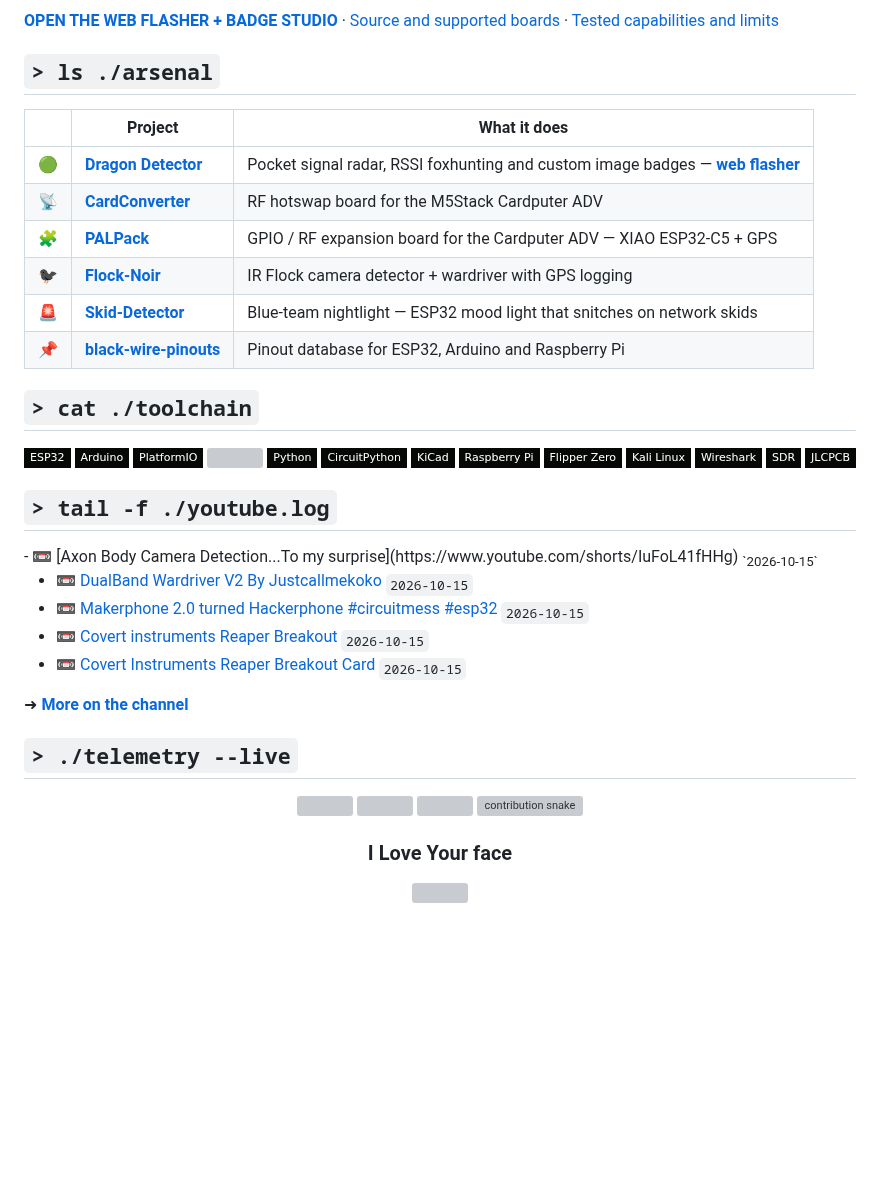
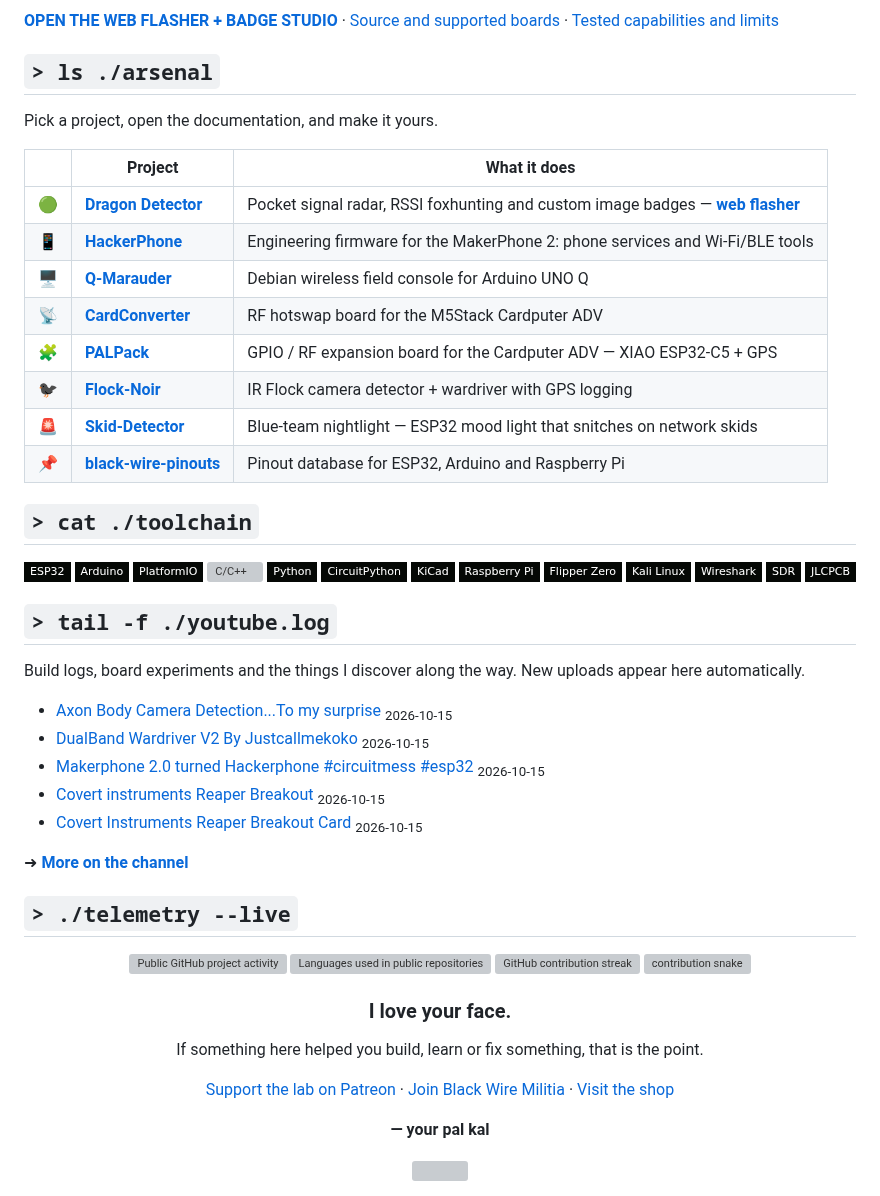
Before and after one commit to valleytechsolutions/valleytechsolutions, a Markdown page: README.md, the part around one of its changes. Rendered like a GitHub page; badges without logos; blank space fills up the shorter version; grey boxes are pictures that could not be loaded.

```diff
--- a/README.md
+++ b/README.md
@@ -65,9 +71,13 @@ contact     = "collab@yourpalkal.com"
 
 ## `> ls ./arsenal`
 
+Pick a project, open the documentation, and make it yours.
+
 | | Project | What it does |
 |:-:|---|---|
 | 🟢 | **[Dragon Detector](https://github.com/valleytechsolutions/Dragon-Detector)** | Pocket signal radar, RSSI foxhunting and custom image badges — **[web flasher](https://valleytechsolutions.github.io/Dragon-Detector/)** |
+| 📱 | **[HackerPhone](https://github.com/valleytechsolutions/HackerPhone)** | Engineering firmware for the MakerPhone 2: phone services and Wi-Fi/BLE tools |
+| 🖥️ | **[Q-Marauder](https://github.com/valleytechsolutions/Q-Marauder)** | Debian wireless field console for Arduino UNO Q |
 | 📡 | **[CardConverter](https://github.com/valleytechsolutions/CardConverter)** | RF hotswap board for the M5Stack Cardputer ADV |
 | 🧩 | **[PALPack](https://github.com/valleytechsolutions/PALPack)** | GPIO / RF expansion board for the Cardputer ADV — XIAO ESP32-C5 + GPS |
 | 🐦‍⬛ | **[Flock-Noir](https://github.com/valleytechsolutions/Flock-Noir)** | IR Flock camera detector + wardriver with GPS logging |
@@ -79,30 +89,35 @@ contact     = "collab@yourpalkal.com"
 ## `> cat ./toolchain`
 
 <p>
-<img src="https://img.shields.io/badge/ESP32-050805?style=flat-square&logo=espressif&logoColor=ff2a3d"/>
-<img src="https://img.shields.io/badge/Arduino-050805?style=flat-square&logo=arduino&logoColor=00e5ff"/>
-<img src="https://img.shields.io/badge/PlatformIO-050805?style=flat-square&logo=platformio&logoColor=ffb000"/>
-<img src="https://img.shields.io/badge/C%2FC%2B%2B-050805?style=flat-square&logo=cplusplus&logoColor=39ff14"/>
-<img src="https://img.shields.io/badge/Python-050805?style=flat-square&logo=python&logoColor=39ff14"/>
-<img src="https://img.shields.io/badge/CircuitPython-050805?style=flat-square&logo=python&logoColor=ffb000"/>
-<img src="https://img.shields.io/badge/KiCad-050805?style=flat-square&logo=kicad&logoColor=00e5ff"/>
-<img src="https://img.shields.io/badge/Raspberry_Pi-050805?style=flat-square&logo=raspberrypi&logoColor=ff2a3d"/>
-<img src="https://img.shields.io/badge/Flipper_Zero-050805?style=flat-square&logo=flipboard&logoColor=ffb000"/>
-<img src="https://img.shields.io/badge/Kali_Linux-050805?style=flat-square&logo=kalilinux&logoColor=00e5ff"/>
-<img src="https://img.shields.io/badge/Wireshark-050805?style=flat-square&logo=wireshark&logoColor=39ff14"/>
-<img src="https://img.shields.io/badge/SDR-050805?style=flat-square&logo=gnuradio&logoColor=ff2a3d"/>
-<img src="https://img.shields.io/badge/JLCPCB-050805?style=flat-square&logo=circuitverse&logoColor=39ff14"/>
+<img src="https://img.shields.io/badge/ESP32-050805?style=flat-square&logo=espressif&logoColor=ff2a3d" alt="ESP32"/>
+<img src="https://img.shields.io/badge/Arduino-050805?style=flat-square&logo=arduino&logoColor=00e5ff" alt="Arduino"/>
+<img src="https://img.shields.io/badge/PlatformIO-050805?style=flat-square&logo=platformio&logoColor=ffb000" alt="PlatformIO"/>
+<img src="https://img.shields.io/badge/C%2FC%2B%2B-050805?style=flat-square&logo=cplusplus&logoColor=39ff14" alt="C/C++"/>
+<img src="https://img.shields.io/badge/Python-050805?style=flat-square&logo=python&logoColor=39ff14" alt="Python"/>
+<img src="https://img.shields.io/badge/CircuitPython-050805?style=flat-square&logo=python&logoColor=ffb000" alt="CircuitPython"/>
+<img src="https://img.shields.io/badge/KiCad-050805?style=flat-square&logo=kicad&logoColor=00e5ff" alt="KiCad"/>
+<img src="https://img.shields.io/badge/Raspberry_Pi-050805?style=flat-square&logo=raspberrypi&logoColor=ff2a3d" alt="Raspberry Pi"/>
+<img src="https://img.shields.io/badge/Flipper_Zero-050805?style=flat-square&logo=flipboard&logoColor=ffb000" alt="Flipper Zero"/>
+<img src="https://img.shields.io/badge/Kali_Linux-050805?style=flat-square&logo=kalilinux&logoColor=00e5ff" alt="Kali Linux"/>
+<img src="https://img.shields.io/badge/Wireshark-050805?style=flat-square&logo=wireshark&logoColor=39ff14" alt="Wireshark"/>
+<img src="https://img.shields.io/badge/SDR-050805?style=flat-square&logo=gnuradio&logoColor=ff2a3d" alt="SDR"/>
+<img src="https://img.shields.io/badge/JLCPCB-050805?style=flat-square&logo=circuitverse&logoColor=39ff14" alt="JLCPCB"/>
 </p>
 
 <a name="youtube"></a>
 
 ## `> tail -f ./youtube.log`
 
-<!-- YOUTUBE:START -->- 📼 [Axon Body Camera Detection...To my surprise](https://www.youtube.com/shorts/IuFoL41fHHg) <sub>`2026-10-15`</sub>
-- 📼 [DualBand Wardriver V2 By Justcallmekoko](https://www.youtube.com/watch?v=oyG_LW6R7aQ) <sub>`2026-10-15`</sub>
-- 📼 [Makerphone 2.0 turned Hackerphone #circuitmess #esp32](https://www.youtube.com/shorts/2SBPT75mL6Q) <sub>`2026-10-15`</sub>
-- 📼 [Covert instruments Reaper Breakout](https://www.youtube.com/shorts/OxBrQJHtbuw) <sub>`2026-10-15`</sub>
-- 📼 [Covert Instruments Reaper Breakout Card](https://www.youtube.com/watch?v=tTY4pxJ8AF8) <sub>`2026-10-15`</sub>
+Build logs, board experiments and the things I discover along the way. New uploads appear here automatically.
+
+<!-- YOUTUBE:START -->
+<ul>
+<li><a href="https://www.youtube.com/watch?v=IuFoL41fHHg">Axon Body Camera Detection...To my surprise</a> <sub>2026-10-15</sub></li>
+<li><a href="https://www.youtube.com/watch?v=oyG_LW6R7aQ">DualBand Wardriver V2 By Justcallmekoko</a> <sub>2026-10-15</sub></li>
+<li><a href="https://www.youtube.com/watch?v=2SBPT75mL6Q">Makerphone 2.0 turned Hackerphone #circuitmess #esp32</a> <sub>2026-10-15</sub></li>
+<li><a href="https://www.youtube.com/watch?v=OxBrQJHtbuw">Covert instruments Reaper Breakout</a> <sub>2026-10-15</sub></li>
+<li><a href="https://www.youtube.com/watch?v=tTY4pxJ8AF8">Covert Instruments Reaper Breakout Card</a> <sub>2026-10-15</sub></li>
+</ul>
 <!-- YOUTUBE:END -->
 
 ➜ [**More on the channel**](https://youtube.com/@valleytechsolutions)
@@ -113,10 +128,10 @@ contact     = "collab@yourpalkal.com"
 
 <div align="center">
 
-<img height="165" src="https://github-readme-stats.vercel.app/api?username=valleytechsolutions&show_icons=true&hide_border=true&bg_color=050805&title_color=39ff14&icon_color=ff2a3d&text_color=c8ffd0&ring_color=39ff14&count_private=true"/>
-<img height="165" src="https://github-readme-stats.vercel.app/api/top-langs/?username=valleytechsolutions&layout=compact&hide_border=true&bg_color=050805&title_color=39ff14&text_color=c8ffd0&langs_count=6"/>
+<img alt="Public GitHub project activity" height="165" src="https://github-readme-stats.vercel.app/api?username=valleytechsolutions&show_icons=true&hide_border=true&bg_color=050805&title_color=39ff14&icon_color=ff2a3d&text_color=c8ffd0&ring_color=39ff14&count_private=true"/>
+<img alt="Languages used in public repositories" height="165" src="https://github-readme-stats.vercel.app/api/top-langs/?username=valleytechsolutions&layout=compact&hide_border=true&bg_color=050805&title_color=39ff14&text_color=c8ffd0&langs_count=6"/>
 
-<img height="165" src="https://streak-stats.demolab.com?user=valleytechsolutions&hide_border=true&background=050805&ring=39ff14&fire=ff2a3d&currStreakNum=39ff14&sideNums=c8ffd0&currStreakLabel=39ff14&sideLabels=6bdc7a&dates=5a5a5a&stroke=1f6b2e"/>
+<img alt="GitHub contribution streak" height="165" src="https://streak-stats.demolab.com?user=valleytechsolutions&hide_border=true&background=050805&ring=39ff14&fire=ff2a3d&currStreakNum=39ff14&sideNums=c8ffd0&currStreakLabel=39ff14&sideLabels=6bdc7a&dates=5a5a5a&stroke=1f6b2e"/>
 
 <picture>
   <source media="(prefers-color-scheme: dark)" srcset="https://raw.githubusercontent.com/valleytechsolutions/valleytechsolutions/output/snake-dark.svg"/>
@@ -127,7 +142,13 @@ contact     = "collab@yourpalkal.com"
 
 <div align="center">
 
-### I Love Your face
+### I love your face.
+
+If something here helped you build, learn or fix something, that is the point.
+
+[Support the lab on Patreon](https://www.patreon.com/valleytechsolutions) · [Join Black Wire Militia](https://discord.gg/blackwiremilitia) · [Visit the shop](https://valleytechsolutions.tech)
+
+**— your pal kal**
 
 <img src="https://komarev.com/ghpvc/?username=valleytechsolutions&style=for-the-badge&color=39ff14&labelColor=050805&label=PROFILE+HITS"/>
 
```
Also changed, not shown: other parts of README.md (+23 -17 lines), .github/PROFILE-MAINTENANCE.md (added, +17 -0 lines), assets/guide-preview.png (added), 6 other files.
